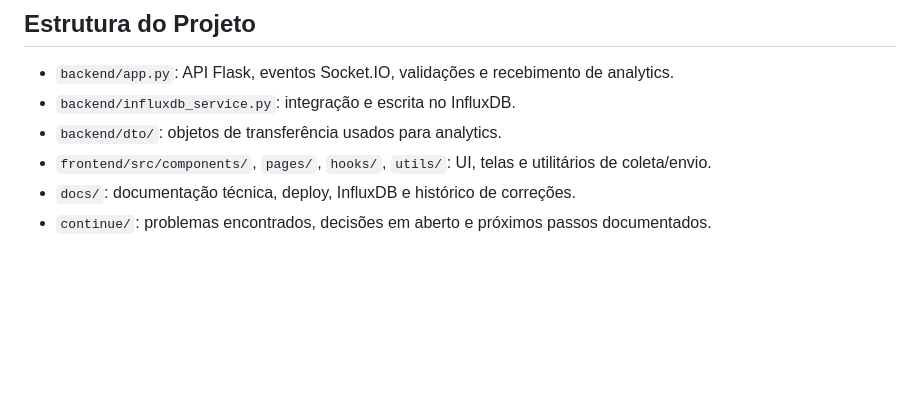
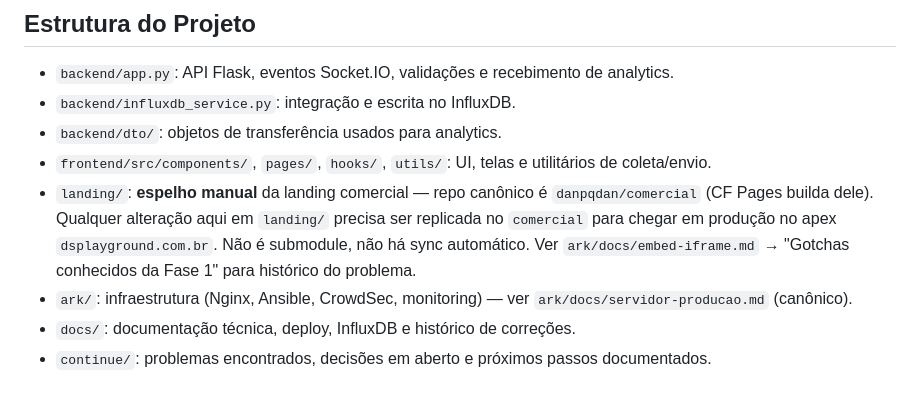
Before and after one commit to danpqdan/portifolio, a Markdown page: AGENTS.md, the part around the change. Drawn GitHub-style; blank space fills up the shorter version.

Commit message:
docs: warning explicito sobre landing/ ser espelho manual do repo comercial
Bug operacional vivido na Fase 1 do embed (2026-05-01): adicionei pagina
em landing/ aqui, mergeei na main do portifolio, mas CF Pages serve do
repo danpqdan/comercial — mudanca nao apareceu em prod ate replicar la.

CLAUDE.md ja mencionava 'CF Pages (repo comercial)' de passagem. Agora
adiciona warning operacional explicito na secao Repositorio.

AGENTS.md ganha entrada dedicada em 'Estrutura do Projeto' descrevendo
landing/ como espelho manual, com pointer pra ark/docs/embed-iframe.md
(secao Gotchas) que tem detalhes.

```diff
--- a/AGENTS.md
+++ b/AGENTS.md
@@ -12,6 +12,8 @@ O frontend tem duas responsabilidades: renderizar a experiência atual do portf
 - `backend/influxdb_service.py`: integração e escrita no InfluxDB.
 - `backend/dto/`: objetos de transferência usados para analytics.
 - `frontend/src/components/`, `pages/`, `hooks/`, `utils/`: UI, telas e utilitários de coleta/envio.
+- `landing/`: **espelho manual** da landing comercial — repo canônico é `danpqdan/comercial` (CF Pages builda dele). Qualquer alteração aqui em `landing/` precisa ser replicada no `comercial` para chegar em produção no apex `dsplayground.com.br`. Não é submodule, não há sync automático. Ver `ark/docs/embed-iframe.md` → "Gotchas conhecidos da Fase 1" para histórico do problema.
+- `ark/`: infraestrutura (Nginx, Ansible, CrowdSec, monitoring) — ver `ark/docs/servidor-producao.md` (canônico).
 - `docs/`: documentação técnica, deploy, InfluxDB e histórico de correções.
 - `continue/`: problemas encontrados, decisões em aberto e próximos passos documentados.
 
```
Also changed, not shown: CLAUDE.md (+1 -0 lines).
